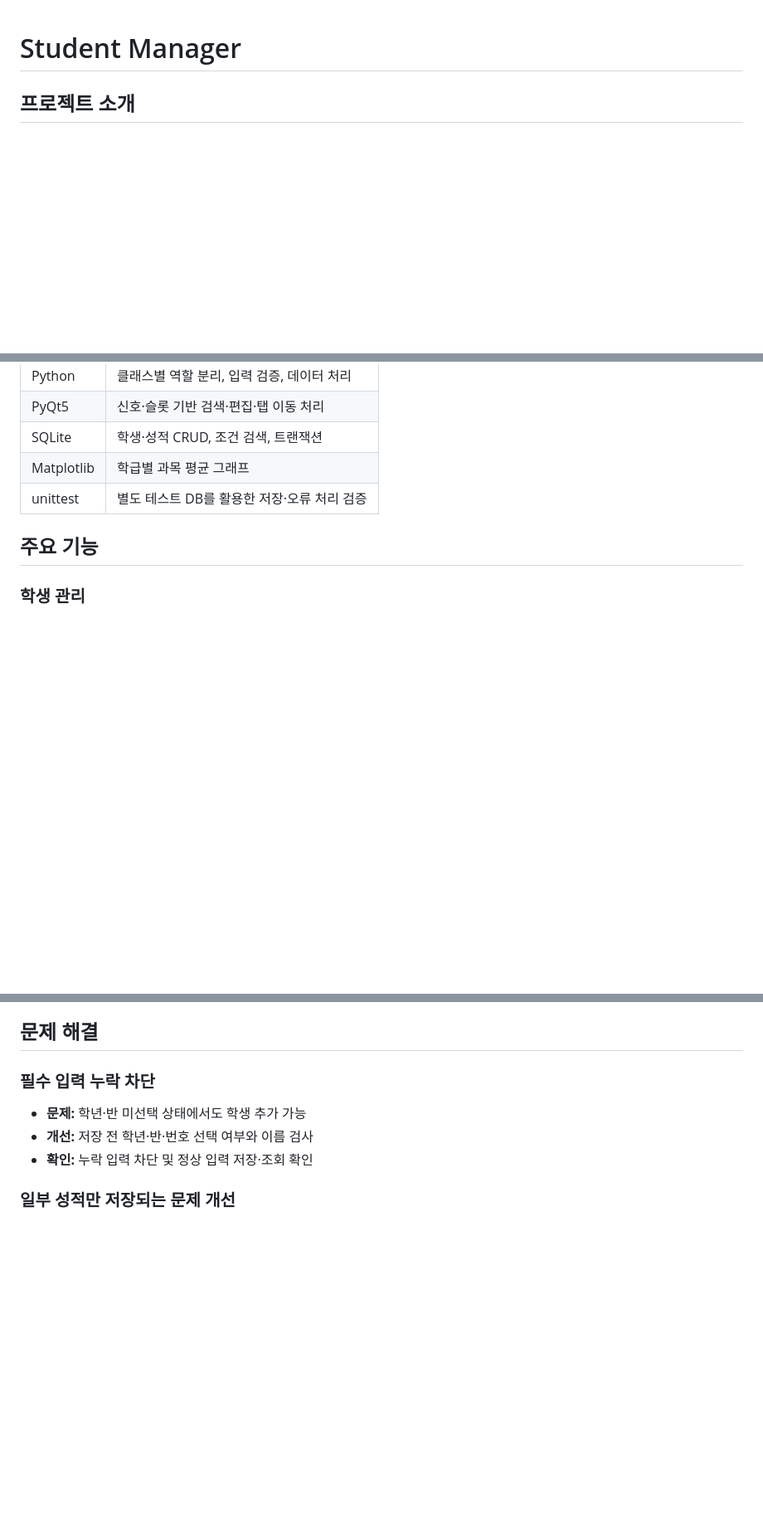
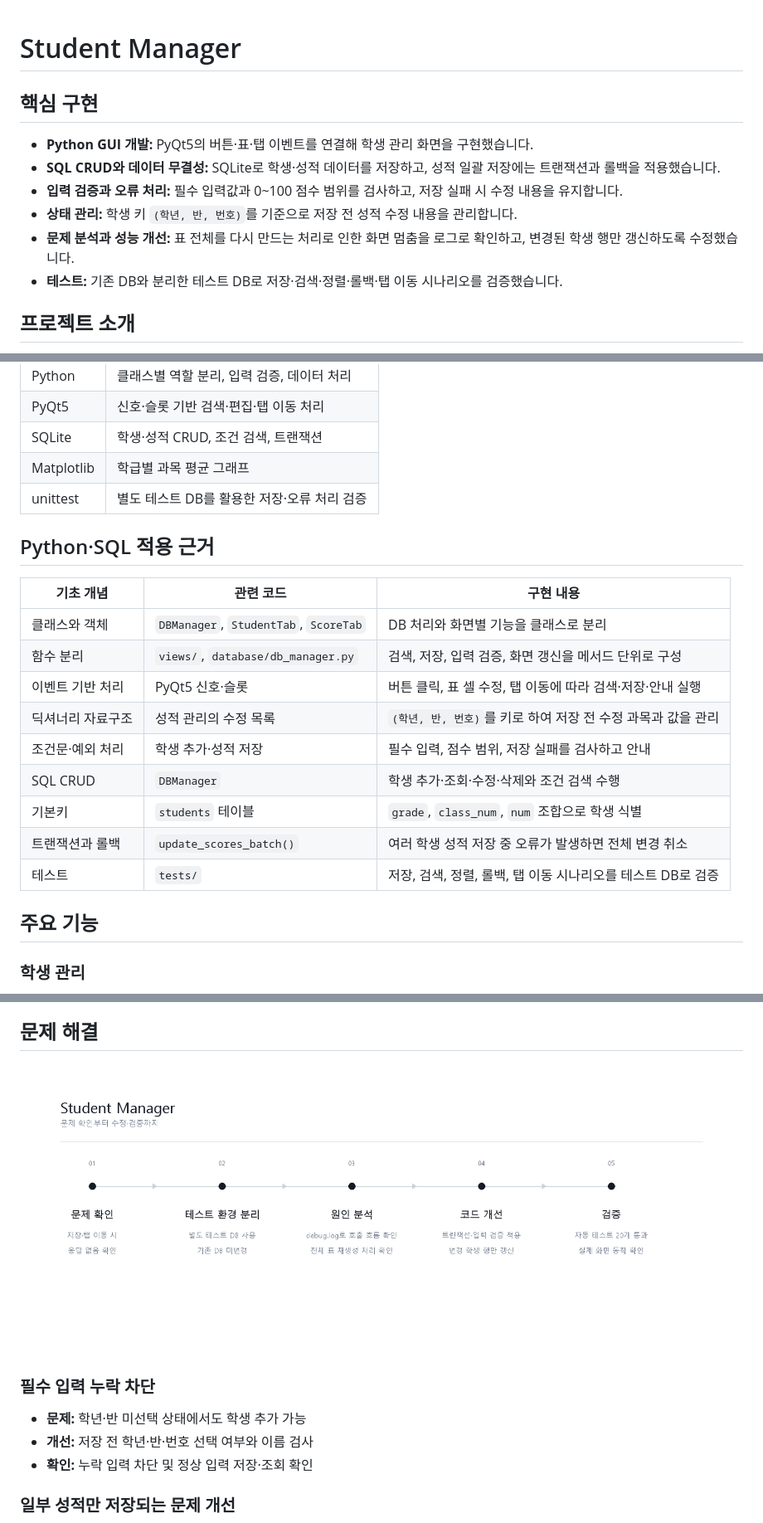
Before and after one commit to Jenny5789/student_manager, a Markdown page: README.md, 3 parts joined by grey strips. Shown at 83% size. GitHub-like rendering; pictures changed too: images/problem-solving-process.png (added); blank space fills up the shorter version.

```diff
--- a/README.md
+++ b/README.md
@@ -1,4 +1,13 @@
 # Student Manager
+
+## 핵심 구현
+
+- **Python GUI 개발:** PyQt5의 버튼·표·탭 이벤트를 연결해 학생 관리 화면을 구현했습니다.
+- **SQL CRUD와 데이터 무결성:** SQLite로 학생·성적 데이터를 저장하고, 성적 일괄 저장에는 트랜잭션과 롤백을 적용했습니다.
+- **입력 검증과 오류 처리:** 필수 입력값과 0~100 점수 범위를 검사하고, 저장 실패 시 수정 내용을 유지합니다.
+- **상태 관리:** 학생 키 `(학년, 반, 번호)`를 기준으로 저장 전 성적 수정 내용을 관리합니다.
+- **문제 분석과 성능 개선:** 표 전체를 다시 만드는 처리로 인한 화면 멈춤을 로그로 확인하고, 변경된 학생 행만 갱신하도록 수정했습니다.
+- **테스트:** 기존 DB와 분리한 테스트 DB로 저장·검색·정렬·롤백·탭 이동 시나리오를 검증했습니다.
 
 ## 프로젝트 소개
 
@@ -17,6 +26,20 @@
 | SQLite | 학생·성적 CRUD, 조건 검색, 트랜잭션 |
 | Matplotlib | 학급별 과목 평균 그래프 |
 | unittest | 별도 테스트 DB를 활용한 저장·오류 처리 검증 |
+
+## Python·SQL 적용 근거
+
+| 기초 개념 | 관련 코드 | 구현 내용 |
+| --- | --- | --- |
+| 클래스와 객체 | `DBManager`, `StudentTab`, `ScoreTab` | DB 처리와 화면별 기능을 클래스로 분리 |
+| 함수 분리 | `views/`, `database/db_manager.py` | 검색, 저장, 입력 검증, 화면 갱신을 메서드 단위로 구성 |
+| 이벤트 기반 처리 | PyQt5 신호·슬롯 | 버튼 클릭, 표 셀 수정, 탭 이동에 따라 검색·저장·안내 실행 |
+| 딕셔너리 자료구조 | 성적 관리의 수정 목록 | `(학년, 반, 번호)`를 키로 하여 저장 전 수정 과목과 값을 관리 |
+| 조건문·예외 처리 | 학생 추가·성적 저장 | 필수 입력, 점수 범위, 저장 실패를 검사하고 안내 |
+| SQL CRUD | `DBManager` | 학생 추가·조회·수정·삭제와 조건 검색 수행 |
+| 기본키 | `students` 테이블 | `grade`, `class_num`, `num` 조합으로 학생 식별 |
+| 트랜잭션과 롤백 | `update_scores_batch()` | 여러 학생 성적 저장 중 오류가 발생하면 전체 변경 취소 |
+| 테스트 | `tests/` | 저장, 검색, 정렬, 롤백, 탭 이동 시나리오를 테스트 DB로 검증 |
 
 ## 주요 기능
 
@@ -85,6 +108,8 @@
 
 ## 문제 해결
 
+<img src="images/problem-solving-process.png" alt="Student Manager 문제 해결과 개선 과정" width="100%">
+
 ### 필수 입력 누락 차단
 
 - **문제:** 학년·반 미선택 상태에서도 학생 추가 가능
```
Also changed, not shown: other parts of README.md (+2 -2 lines), docs/2026-10-14-fixes.md (added, +117 -0 lines), 11 other files.
